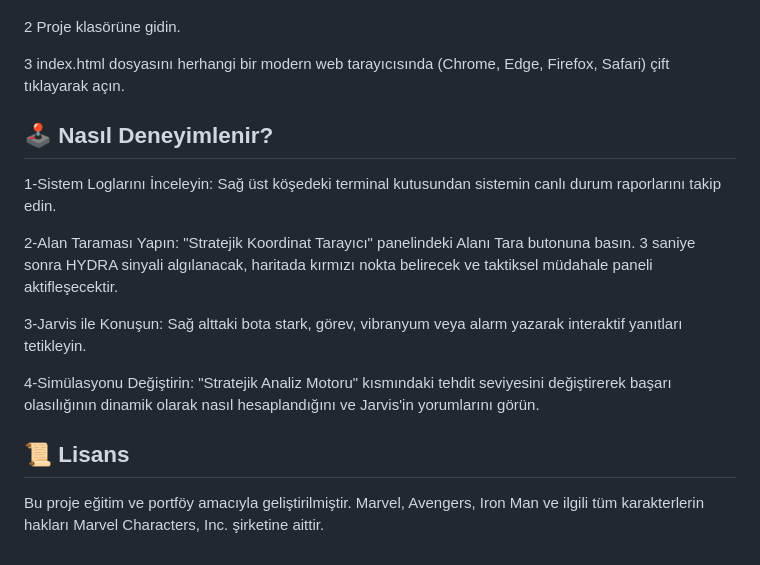
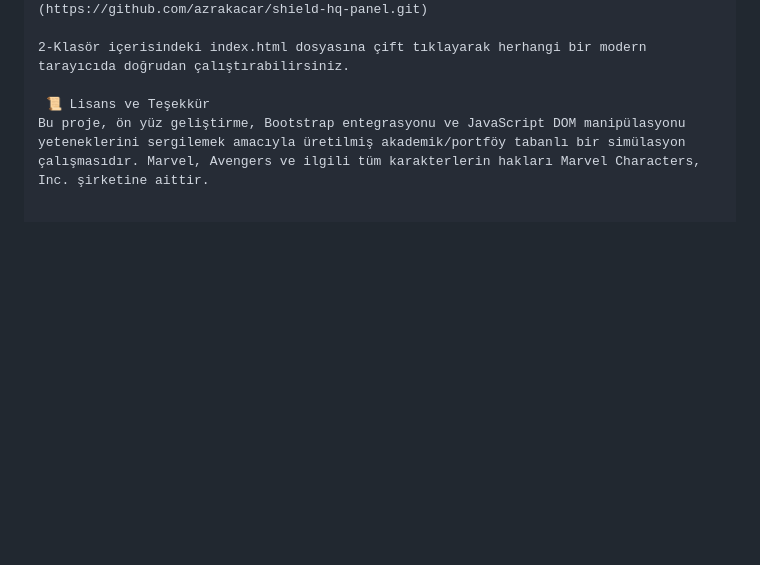
Before and after one commit to azrakacar/marvel-garden-terminal, a Markdown page: README.md, the part around one of its changes. Rendered like a GitHub page; blank space fills up the shorter version.

```diff
--- a/README.md
+++ b/README.md
@@ -33,17 +60,6 @@ Proje herhangi bir harici bağımlılık, sunucu veya derleme adımı gerektirme
 git clone [https://github.com/azrakacar/shield-hq-panel.git](https://github.com/azrakacar/shield-hq-panel.git)
 
-2 Proje klasörüne gidin.
+2-Klasör içerisindeki index.html dosyasına çift tıklayarak herhangi bir modern tarayıcıda doğrudan çalıştırabilirsiniz.
 
-3 index.html dosyasını herhangi bir modern web tarayıcısında (Chrome, Edge, Firefox, Safari) çift tıklayarak açın.
-
-## 🕹️ Nasıl Deneyimlenir?
-1-Sistem Loglarını İnceleyin: Sağ üst köşedeki terminal kutusundan sistemin canlı durum raporlarını takip edin.
-
-2-Alan Taraması Yapın: "Stratejik Koordinat Tarayıcı" panelindeki Alanı Tara butonuna basın. 3 saniye sonra HYDRA sinyali algılanacak, haritada kırmızı nokta belirecek ve taktiksel müdahale paneli aktifleşecektir.
-
-3-Jarvis ile Konuşun: Sağ alttaki bota stark, görev, vibranyum veya alarm yazarak interaktif yanıtları tetikleyin.
-
-4-Simülasyonu Değiştirin: "Stratejik Analiz Motoru" kısmındaki tehdit seviyesini değiştirerek başarı olasılığının dinamik olarak nasıl hesaplandığını ve Jarvis'in yorumlarını görün.
-
-## 📜 Lisans
-Bu proje eğitim ve portföy amacıyla geliştirilmiştir. Marvel, Avengers, Iron Man ve ilgili tüm karakterlerin hakları Marvel Characters, Inc. şirketine aittir.
+ 📜 Lisans ve Teşekkür
+Bu proje, ön yüz geliştirme, Bootstrap entegrasyonu ve JavaScript DOM manipülasyonu yeteneklerini sergilemek amacıyla üretilmiş akademik/portföy tabanlı bir simülasyon çalışmasıdır. Marvel, Avengers ve ilgili tüm karakterlerin hakları Marvel Characters, Inc. şirketine aittir.
```
Also changed, not shown: other parts of README.md (+48 -21 lines).
